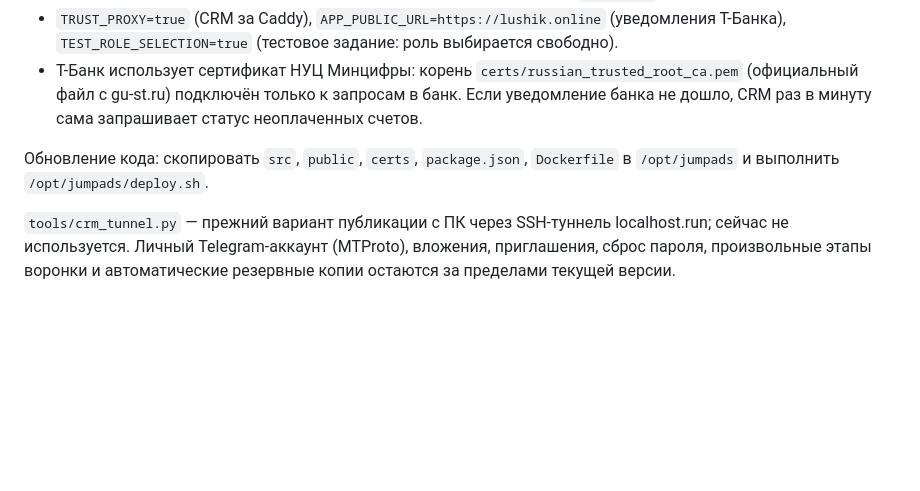
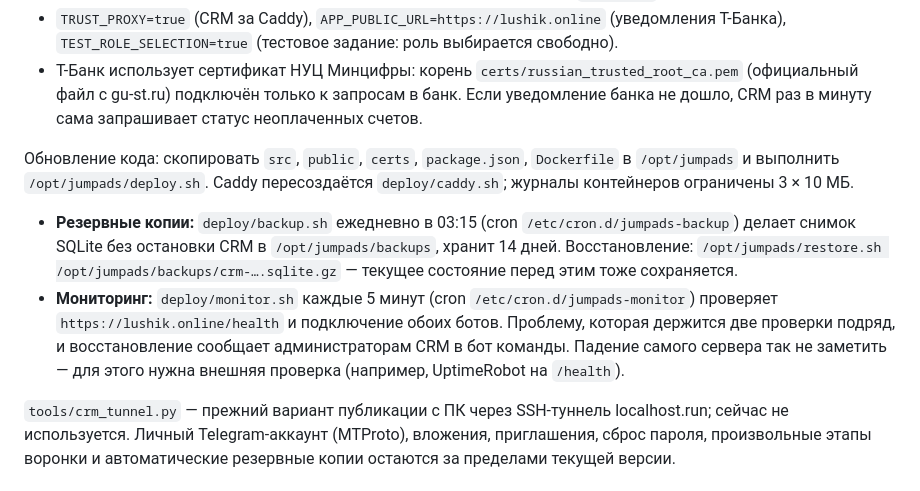
Before and after one commit to GlebGrshn/jumpads-crm, a Markdown page: README.md, the part around the change. Drawn GitHub-style; blank space fills up the shorter version.

Commit message:
Document backups and monitoring in README
Co-Authored-By: Claude Opus 5.5 <noreply@anthropic.com>

```diff
--- a/README.md
+++ b/README.md
@@ -94,7 +94,10 @@ npm test
 - `TRUST_PROXY=true` (CRM за Caddy), `APP_PUBLIC_URL=https://lushik.online` (уведомления Т-Банка), `TEST_ROLE_SELECTION=true` (тестовое задание: роль выбирается свободно).
 - Т-Банк использует сертификат НУЦ Минцифры: корень `certs/russian_trusted_root_ca.pem` (официальный файл с gu-st.ru) подключён только к запросам в банк. Если уведомление банка не дошло, CRM раз в минуту сама запрашивает статус неоплаченных счетов.
 
-Обновление кода: скопировать `src`, `public`, `certs`, `package.json`, `Dockerfile` в `/opt/jumpads` и выполнить `/opt/jumpads/deploy.sh`.
+Обновление кода: скопировать `src`, `public`, `certs`, `package.json`, `Dockerfile` в `/opt/jumpads` и выполнить `/opt/jumpads/deploy.sh`. Caddy пересоздаётся `deploy/caddy.sh`; журналы контейнеров ограничены 3 × 10 МБ.
+
+- **Резервные копии:** `deploy/backup.sh` ежедневно в 03:15 (cron `/etc/cron.d/jumpads-backup`) делает снимок SQLite без остановки CRM в `/opt/jumpads/backups`, хранит 14 дней. Восстановление: `/opt/jumpads/restore.sh /opt/jumpads/backups/crm-….sqlite.gz` — текущее состояние перед этим тоже сохраняется.
+- **Мониторинг:** `deploy/monitor.sh` каждые 5 минут (cron `/etc/cron.d/jumpads-monitor`) проверяет `https://lushik.online/health` и подключение обоих ботов. Проблему, которая держится две проверки подряд, и восстановление сообщает администраторам CRM в бот команды. Падение самого сервера так не заметить — для этого нужна внешняя проверка (например, UptimeRobot на `/health`).
 
 `tools/crm_tunnel.py` — прежний вариант публикации с ПК через SSH-туннель localhost.run; сейчас не используется. Личный Telegram-аккаунт (MTProto), вложения, приглашения, сброс пароля, произвольные этапы воронки и автоматические резервные копии остаются за пределами текущей версии.
 
```
